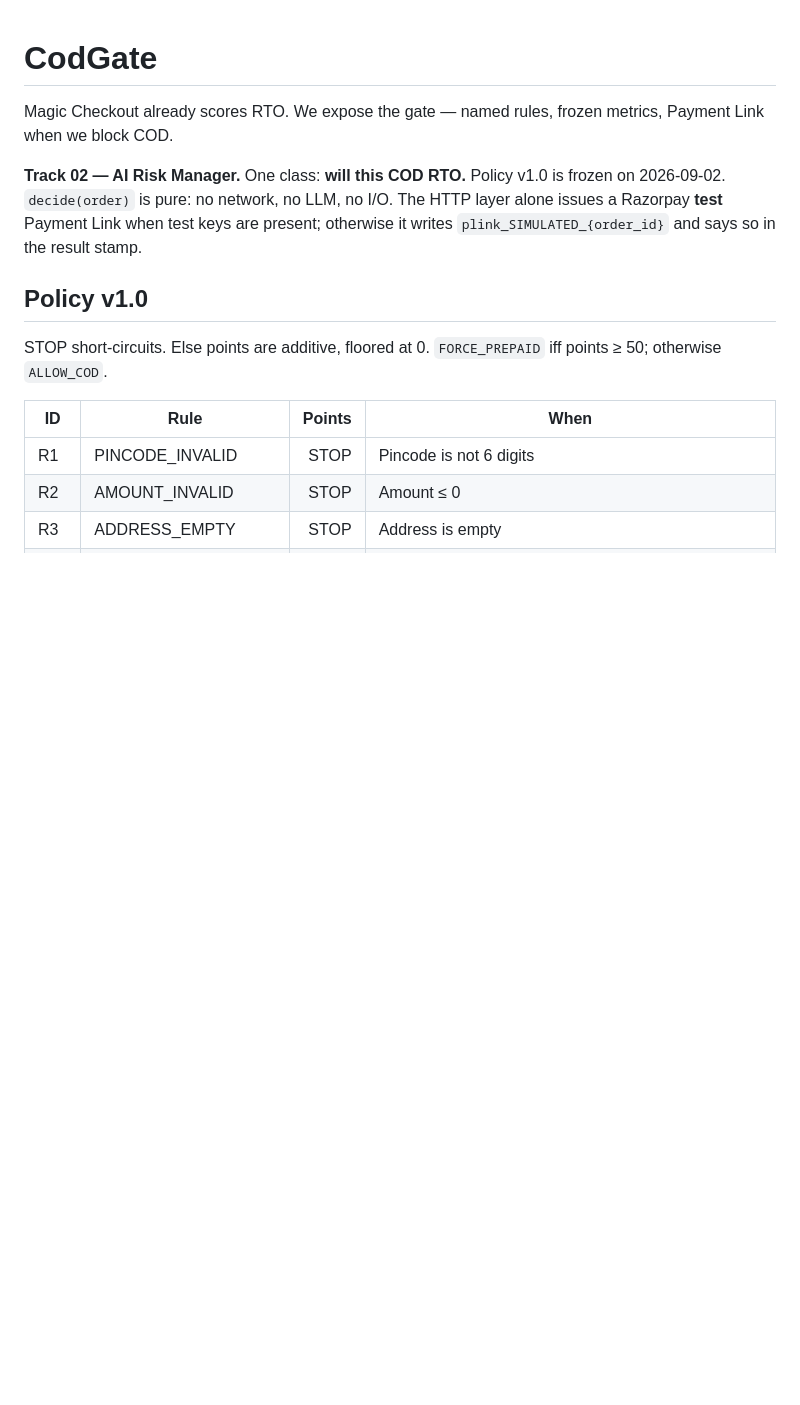
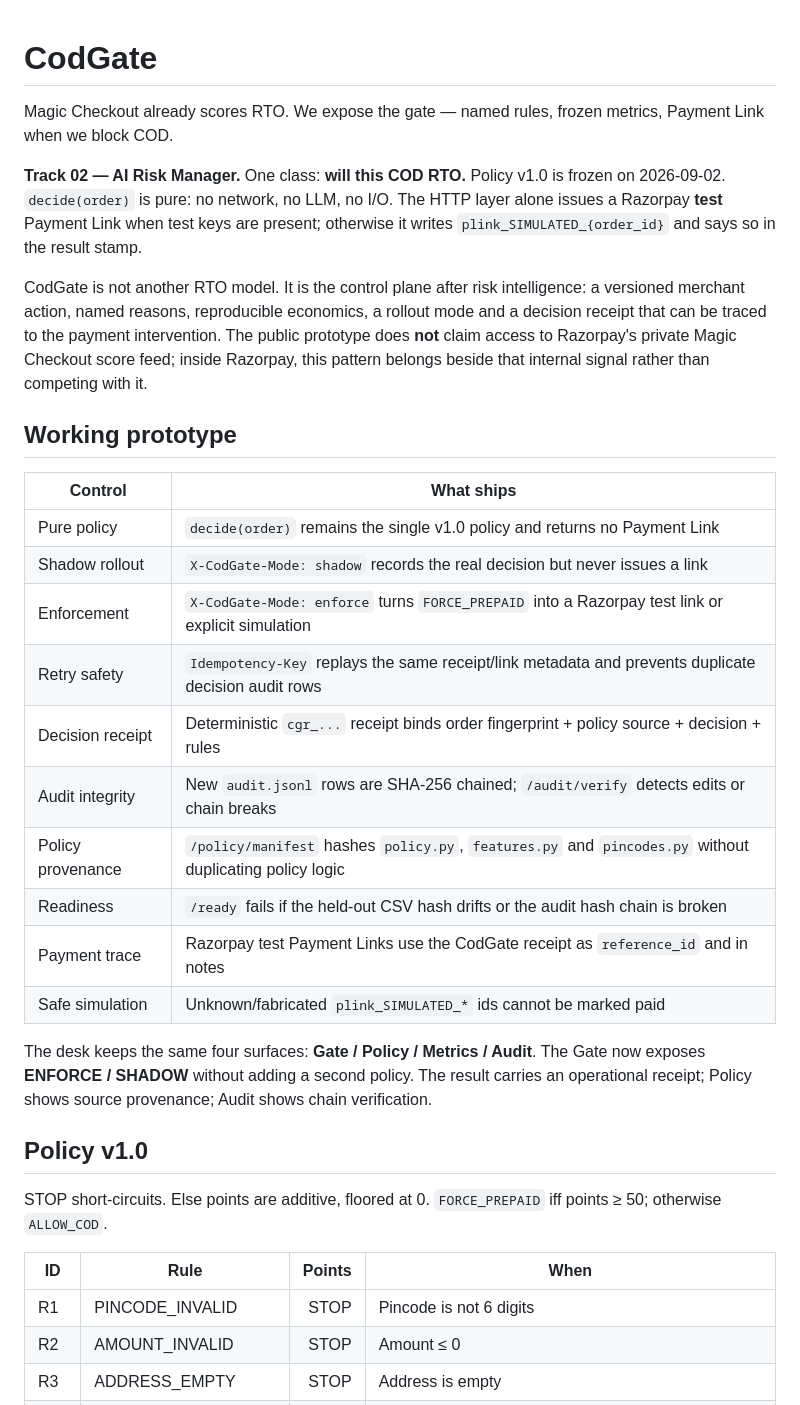
Before and after one commit to Akshu1245/codgate, a Markdown page: README.md, the part around one of its changes. GitHub-like rendering; blank space fills up the shorter version.

```diff
--- a/README.md
+++ b/README.md
@@ -3,6 +3,25 @@
 Magic Checkout already scores RTO. We expose the gate — named rules, frozen metrics, Payment Link when we block COD.
 
 **Track 02 — AI Risk Manager.** One class: **will this COD RTO.** Policy v1.0 is frozen on 2026-09-02. `decide(order)` is pure: no network, no LLM, no I/O. The HTTP layer alone issues a Razorpay **test** Payment Link when test keys are present; otherwise it writes `plink_SIMULATED_{order_id}` and says so in the result stamp.
+
+CodGate is not another RTO model. It is the control plane after risk intelligence: a versioned merchant action, named reasons, reproducible economics, a rollout mode and a decision receipt that can be traced to the payment intervention. The public prototype does **not** claim access to Razorpay's private Magic Checkout score feed; inside Razorpay, this pattern belongs beside that internal signal rather than competing with it.
+
+## Working prototype
+
+| Control | What ships |
+|---|---|
+| Pure policy | `decide(order)` remains the single v1.0 policy and returns no Payment Link |
+| Shadow rollout | `X-CodGate-Mode: shadow` records the real decision but never issues a link |
+| Enforcement | `X-CodGate-Mode: enforce` turns `FORCE_PREPAID` into a Razorpay test link or explicit simulation |
+| Retry safety | `Idempotency-Key` replays the same receipt/link metadata and prevents duplicate decision audit rows |
+| Decision receipt | Deterministic `cgr_...` receipt binds order fingerprint + policy source + decision + rules |
+| Audit integrity | New `audit.jsonl` rows are SHA-256 chained; `/audit/verify` detects edits or chain breaks |
+| Policy provenance | `/policy/manifest` hashes `policy.py`, `features.py` and `pincodes.py` without duplicating policy logic |
+| Readiness | `/ready` fails if the held-out CSV hash drifts or the audit hash chain is broken |
+| Payment trace | Razorpay test Payment Links use the CodGate receipt as `reference_id` and in notes |
+| Safe simulation | Unknown/fabricated `plink_SIMULATED_*` ids cannot be marked paid |
+
+The desk keeps the same four surfaces: **Gate / Policy / Metrics / Audit**. The Gate now exposes **ENFORCE / SHADOW** without adding a second policy. The result carries an operational receipt; Policy shows source provenance; Audit shows chain verification.
 
 ## Policy v1.0
 
```
Also changed, not shown: other parts of README.md (+30 -3 lines).
